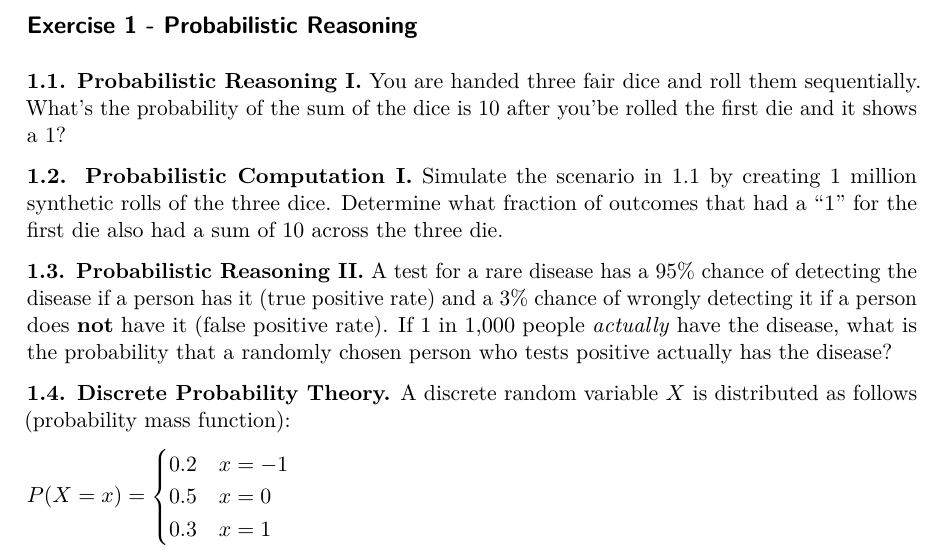
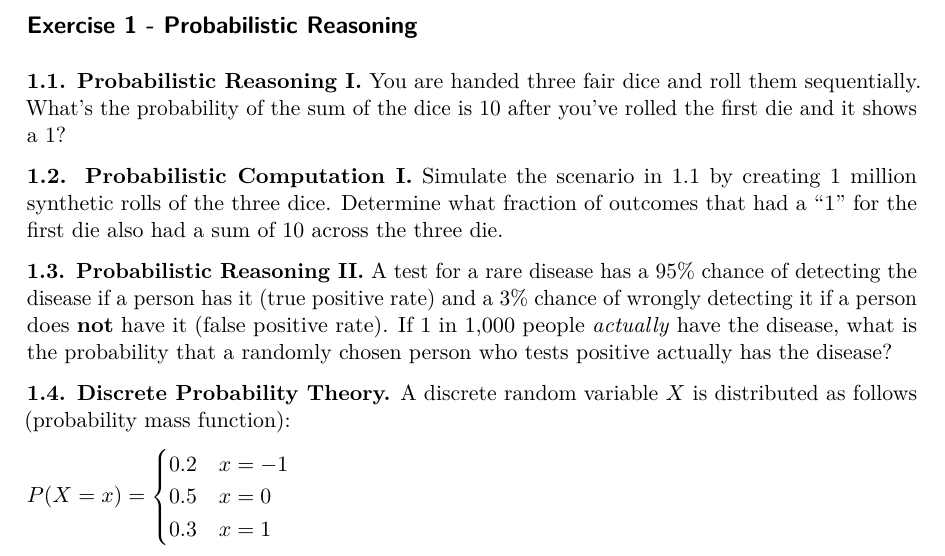
Before and after one commit to kylebradbury/ids705_2025, a LaTeX problem sheet (notebooks/assignment1.tex): part of page 3 of 14, cut so that both start at the same text. Compiled offline with pdfLaTeX.

Commit message:
fixed typo

```diff
--- a/notebooks/assignment1.tex
+++ b/notebooks/assignment1.tex
@@ -161,7 +161,7 @@
 \makeatother
 \subtitle{Probability, Linear Algebra, and Computational Programming}
 \author{Kyle Bradbury}
-\date{2024-12-11}
+\date{2025-01-08}
 
 \begin{document}
 \maketitle
@@ -229,7 +229,7 @@ Reasoning}\label{exercise-1---probabilistic-reasoning}
 
 \textbf{1.1. Probabilistic Reasoning I.} You are handed three fair dice
 and roll them sequentially. What's the probability of the sum of the
-dice is 10 after you'be rolled the first die and it shows a 1?
+dice is 10 after you've rolled the first die and it shows a 1?
 
 \textbf{1.2. Probabilistic Computation I.} Simulate the scenario in 1.1
 by creating 1 million synthetic rolls of the three dice. Determine what
```
Also changed, not shown: docs/notebooks/assignment1.pdf, docs/notebooks/assignment_instructions.pdf, 6 other files.
